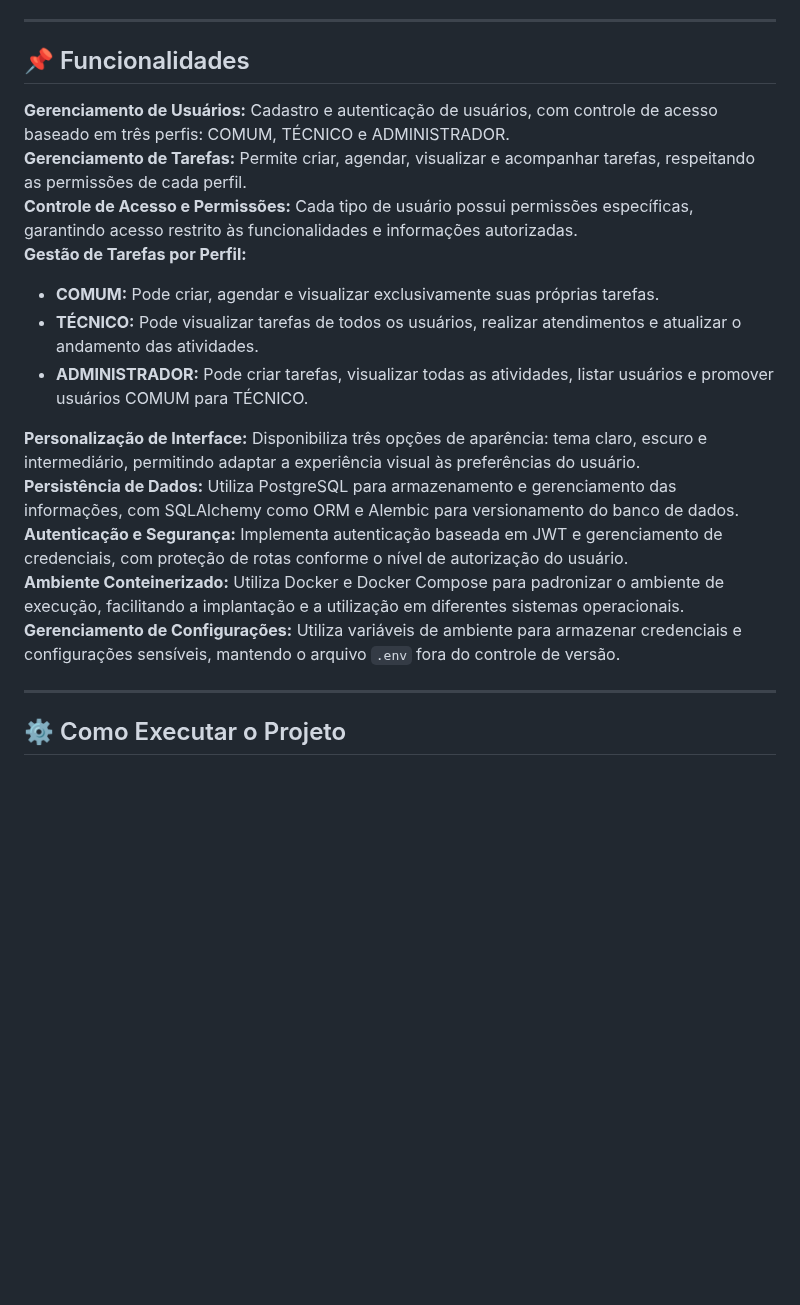
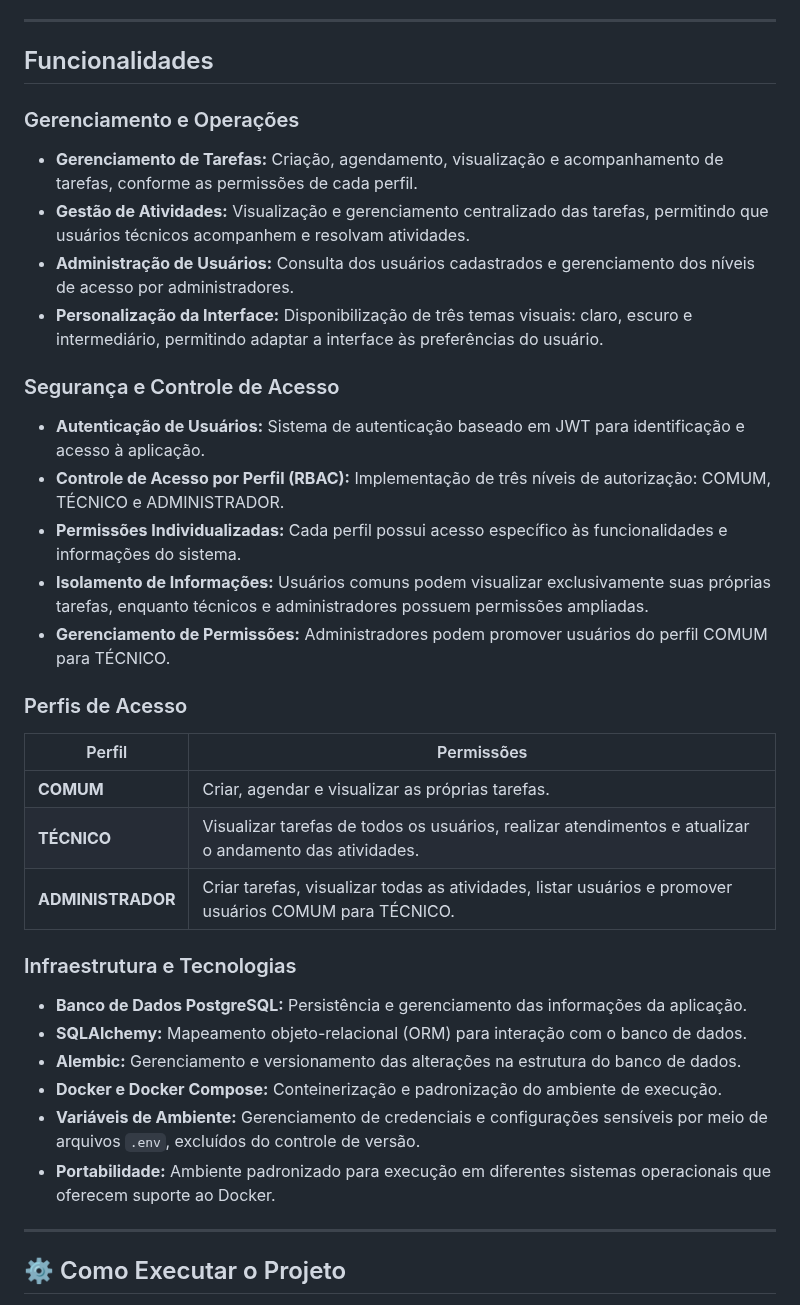
Before and after one commit to W1ll-Amorim/Sistema_agendamento, a Markdown page: README.md, the part around the change. Drawn GitHub-style; blank space fills up the shorter version.

```diff
--- a/README.md
+++ b/README.md
@@ -87,21 +87,39 @@ Este projeto utiliza o modelo de ramificação para garantir a estabilidade da v
 
 ---
 
-## 📌 Funcionalidades
+## Funcionalidades
 
- **Gerenciamento de Usuários:** Cadastro e autenticação de usuários, com controle de acesso baseado em três perfis: COMUM, TÉCNICO e ADMINISTRADOR.
- **Gerenciamento de Tarefas:** Permite criar, agendar, visualizar e acompanhar tarefas, respeitando as permissões de cada perfil.
- **Controle de Acesso e Permissões:** Cada tipo de usuário possui permissões específicas, garantindo acesso restrito às funcionalidades e informações autorizadas.
- **Gestão de Tarefas por Perfil:**
-   - **COMUM:** Pode criar, agendar e visualizar exclusivamente suas próprias tarefas.
-   - **TÉCNICO:** Pode visualizar tarefas de todos os usuários, realizar atendimentos e atualizar o andamento das atividades.
-   - **ADMINISTRADOR:** Pode criar tarefas, visualizar todas as atividades, listar usuários e promover usuários COMUM para TÉCNICO.
+### Gerenciamento e Operações
 
- **Personalização de Interface:** Disponibiliza três opções de aparência: tema claro, escuro e intermediário, permitindo adaptar a experiência visual às preferências do usuário.
- **Persistência de Dados:** Utiliza PostgreSQL para armazenamento e gerenciamento das informações, com SQLAlchemy como ORM e Alembic para versionamento do banco de dados.
- **Autenticação e Segurança:** Implementa autenticação baseada em JWT e gerenciamento de credenciais, com proteção de rotas conforme o nível de autorização do usuário.
- **Ambiente Conteinerizado:** Utiliza Docker e Docker Compose para padronizar o ambiente de execução, facilitando a implantação e a utilização em diferentes sistemas operacionais.
- **Gerenciamento de Configurações:** Utiliza variáveis de ambiente para armazenar credenciais e configurações sensíveis, mantendo o arquivo `.env` fora do controle de versão.
+- **Gerenciamento de Tarefas:** Criação, agendamento, visualização e acompanhamento de tarefas, conforme as permissões de cada perfil.
+- **Gestão de Atividades:** Visualização e gerenciamento centralizado das tarefas, permitindo que usuários técnicos acompanhem e resolvam atividades.
+- **Administração de Usuários:** Consulta dos usuários cadastrados e gerenciamento dos níveis de acesso por administradores.
+- **Personalização da Interface:** Disponibilização de três temas visuais: claro, escuro e intermediário, permitindo adaptar a interface às preferências do usuário.
+
+### Segurança e Controle de Acesso
+
+- **Autenticação de Usuários:** Sistema de autenticação baseado em JWT para identificação e acesso à aplicação.
+- **Controle de Acesso por Perfil (RBAC):** Implementação de três níveis de autorização: COMUM, TÉCNICO e ADMINISTRADOR.
+- **Permissões Individualizadas:** Cada perfil possui acesso específico às funcionalidades e informações do sistema.
+- **Isolamento de Informações:** Usuários comuns podem visualizar exclusivamente suas próprias tarefas, enquanto técnicos e administradores possuem permissões ampliadas.
+- **Gerenciamento de Permissões:** Administradores podem promover usuários do perfil COMUM para TÉCNICO.
+
+### Perfis de Acesso
+
+| Perfil | Permissões |
+|---|---|
+| **COMUM** | Criar, agendar e visualizar as próprias tarefas. |
+| **TÉCNICO** | Visualizar tarefas de todos os usuários, realizar atendimentos e atualizar o andamento das atividades. |
+| **ADMINISTRADOR** | Criar tarefas, visualizar todas as atividades, listar usuários e promover usuários COMUM para TÉCNICO. |
+
+### Infraestrutura e Tecnologias
+
+- **Banco de Dados PostgreSQL:** Persistência e gerenciamento das informações da aplicação.
+- **SQLAlchemy:** Mapeamento objeto-relacional (ORM) para interação com o banco de dados.
+- **Alembic:** Gerenciamento e versionamento das alterações na estrutura do banco de dados.
+- **Docker e Docker Compose:** Conteinerização e padronização do ambiente de execução.
+- **Variáveis de Ambiente:** Gerenciamento de credenciais e configurações sensíveis por meio de arquivos `.env`, excluídos do controle de versão.
+- **Portabilidade:** Ambiente padronizado para execução em diferentes sistemas operacionais que oferecem suporte ao Docker.
 
 ---
 
```
